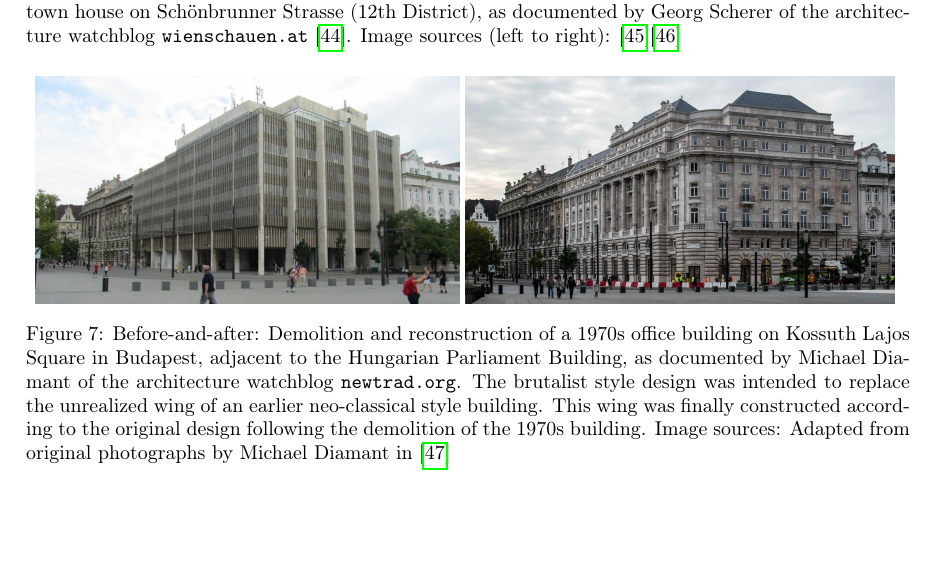
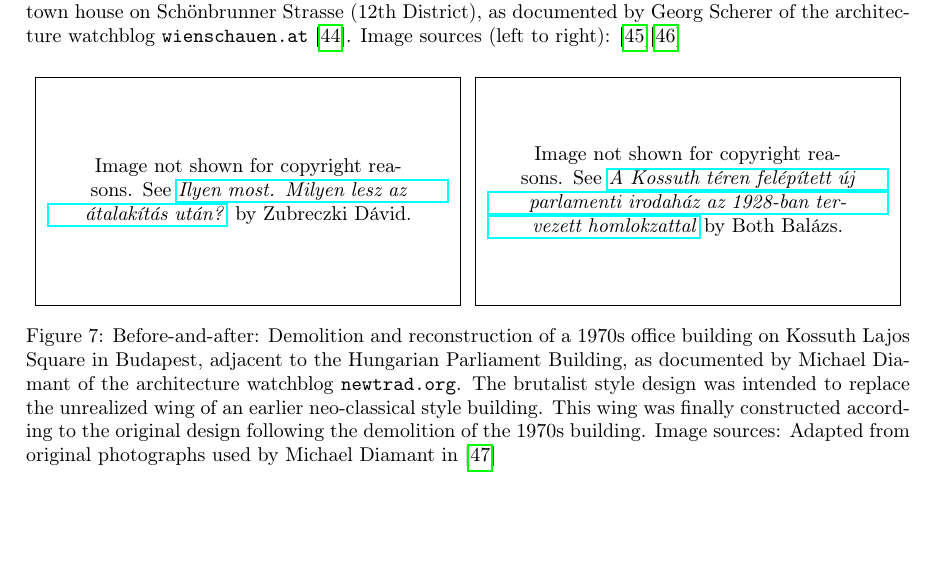
Before and after one commit to michaelweinold/swiss_study_foundation, a LaTeX document (1_proposal/main_zenodo.tex): part of page 10 of 20, cut so that both start at the same text. Compiled offline with pdfLaTeX.

Commit message:
updated figures

```diff
--- a/1_proposal/main_zenodo.tex
+++ b/1_proposal/main_zenodo.tex
@@ -279,9 +285,21 @@ Several methodologies have been suggested to incorporate the values of a diverse
 
 \begin{figure}[ht!]
     \centering
-    \subfloat{{\includegraphics[height=4cm]{figures/hungary_1.jpg} }}
-    \subfloat{{\includegraphics[height=4cm]{figures/hungary_2.jpg} }}
-    \caption{Before-and-after: Demolition and reconstruction of a 1970s office building on Kossuth Lajos Square in Budapest, adjacent to the Hungarian Parliament Building, as documented by Michael Diamant of the architecture watchblog \texttt{newtrad.org}. The brutalist style design was intended to replace the unrealized wing of an earlier neo-classical style building. This wing was finally constructed according to the original design following the demolition of the 1970s building. Image sources: Adapted from original photographs by Michael Diamant in \cite{natalia_michael_2021} }
+    \subfloat{{
+        \begin{tikzpicture}
+            \draw[line width=1pt, black] (0,0) rectangle (7.48cm, 4cm); % Width based on aspect ratio (5143/2751 ≈ 1.8699) at height=4cm
+            \fill[white] (0,0) rectangle (7.48cm, 4cm); % White background
+            \node at (3.74cm, 2cm) [text width=6.98cm, align=center] {Image not shown for copyright reasons. See \href{https://index.hu/urbanista/2015/12/16/eredmenyt_hirdettek_a_kossuth_teri_mtesz-szekhaz/}{\textit{Ilyen most. Milyen lesz az átalakítás után?}} by Zubreczki Dávid.}; % Centered text with padding
+        \end{tikzpicture}
+    }}
+    \subfloat{{
+        \begin{tikzpicture}
+            \draw[line width=1pt, black] (0,0) rectangle (7.48cm, 4cm); % Width based on aspect ratio (5143/2751 ≈ 1.8699) at height=4cm
+            \fill[white] (0,0) rectangle (7.48cm, 4cm); % White background
+            \node at (3.74cm, 2cm) [text width=6.98cm, align=center] {Image not shown for copyright reasons. See \href{https://pestbuda.hu/cikk/20190829_szepul_a_hultl_fele_haz_a_parlament_leendo_irodahaza_a_kossuth_teren}{\textit{A Kossuth téren felépített új parlamenti irodaház az 1928-ban tervezett homlokzattal}} by Both Balázs.}; % Centered text with padding
+        \end{tikzpicture}
+    }}
+    \caption{Before-and-after: Demolition and reconstruction of a 1970s office building on Kossuth Lajos Square in Budapest, adjacent to the Hungarian Parliament Building, as documented by Michael Diamant of the architecture watchblog \texttt{newtrad.org}. The brutalist style design was intended to replace the unrealized wing of an earlier neo-classical style building. This wing was finally constructed according to the original design following the demolition of the 1970s building. Image sources: Adapted from original photographs used by Michael Diamant in \cite{natalia_michael_2021}}
     \label{fig:budaptest}
 \end{figure}
 
```
Also changed, not shown: 1_proposal/main_zenodo.tex (8 more changed lines).
